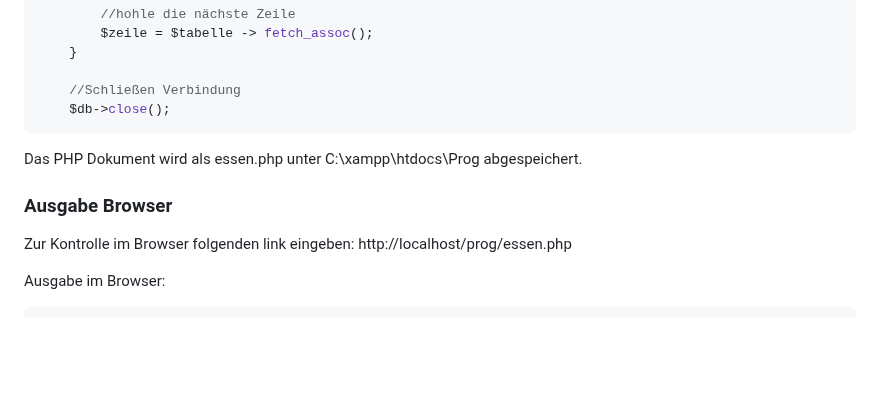
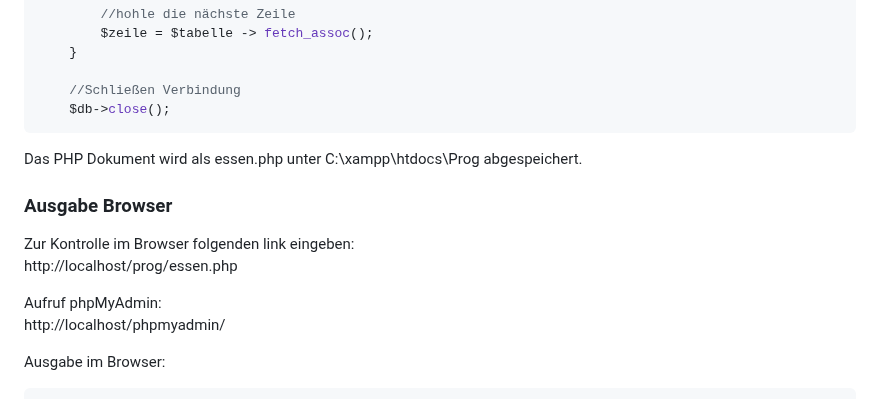
Before and after one commit to labpa/Schule, a Markdown page: C#/Essen_im_Netz.md, the part around the change. GitHub-like rendering; blank space fills up the shorter version.

Commit message:
kleine anpassungen

````diff
--- a/C#/Essen_im_Netz.md
+++ b/C#/Essen_im_Netz.md
@@ -121,15 +121,15 @@ Zweite Variante:
 	//Schließen Verbindung
 	$db->close();
 ```
-
-
-
-
 Das PHP Dokument wird als essen.php unter C:\xampp\htdocs\Prog abgespeichert.
 
 ### Ausgabe Browser
 Zur Kontrolle im Browser folgenden link eingeben:
 http://localhost/prog/essen.php
+
+Aufruf phpMyAdmin:
+http://localhost/phpmyadmin/
+
 
 Ausgabe im Browser:
 ```PHP
````
